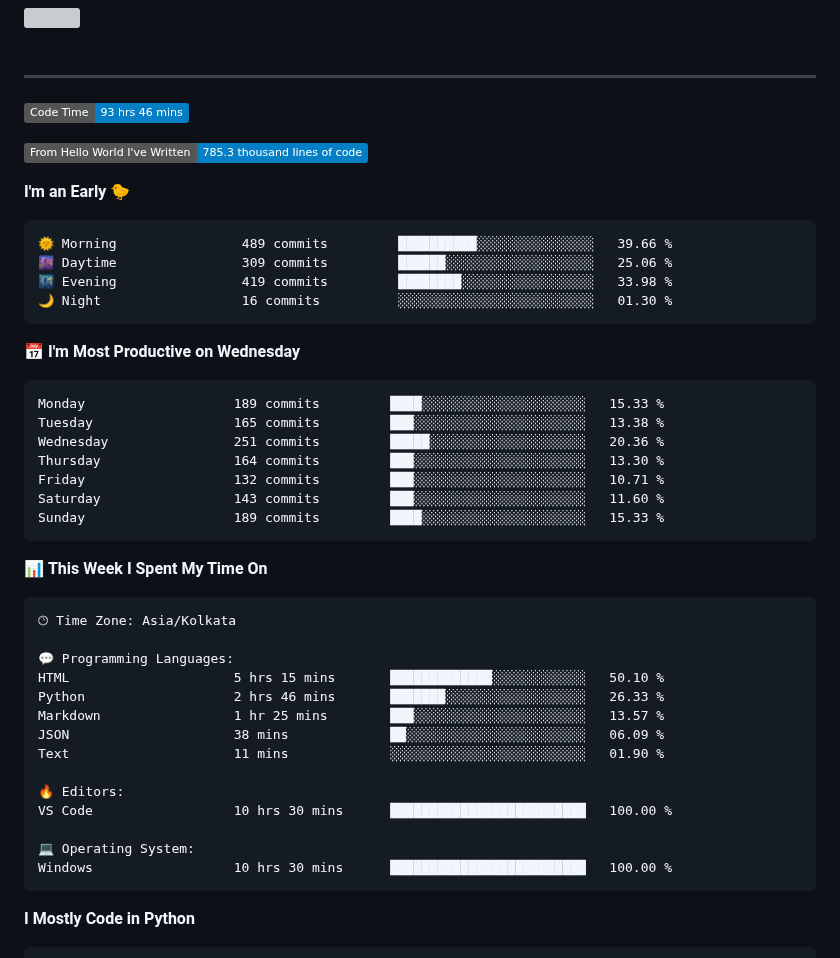
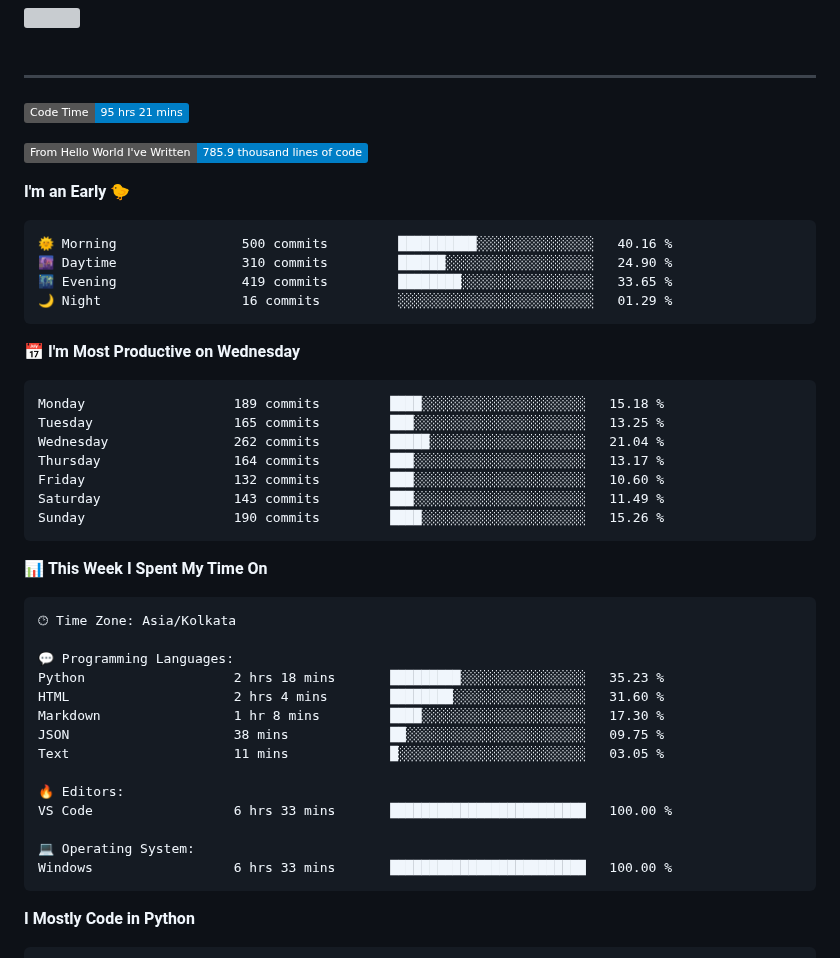
Before and after one commit to SpreadSheets600/SpreadSheets600, a Markdown page: README.md, the part around the change. Drawn GitHub-style; badges without logos; grey boxes are pictures that could not be loaded.

Commit message:
Updated with Dev Metrics

````diff
--- a/README.md
+++ b/README.md
@@ -305,28 +305,28 @@
 
 ---
 <!--START_SECTION:waka-->
-![Code Time](http://img.shields.io/badge/Code%20Time-93%20hrs%2046%20mins-blue)
+![Code Time](http://img.shields.io/badge/Code%20Time-95%20hrs%2021%20mins-blue)
 
-![Lines of code](https://img.shields.io/badge/From%20Hello%20World%20I%27ve%20Written-785.3%20thousand%20lines%20of%20code-blue)
+![Lines of code](https://img.shields.io/badge/From%20Hello%20World%20I%27ve%20Written-785.9%20thousand%20lines%20of%20code-blue)
 
 **I'm an Early 🐤**
 
 ```text
-🌞 Morning                489 commits         ██████████░░░░░░░░░░░░░░░   39.66 %
-🌆 Daytime                309 commits         ██████░░░░░░░░░░░░░░░░░░░   25.06 %
-🌃 Evening                419 commits         ████████░░░░░░░░░░░░░░░░░   33.98 %
-🌙 Night                  16 commits          ░░░░░░░░░░░░░░░░░░░░░░░░░   01.30 %
+🌞 Morning                500 commits         ██████████░░░░░░░░░░░░░░░   40.16 %
+🌆 Daytime                310 commits         ██████░░░░░░░░░░░░░░░░░░░   24.90 %
+🌃 Evening                419 commits         ████████░░░░░░░░░░░░░░░░░   33.65 %
+🌙 Night                  16 commits          ░░░░░░░░░░░░░░░░░░░░░░░░░   01.29 %
 ```
 📅 **I'm Most Productive on Wednesday**
 
 ```text
-Monday                   189 commits         ████░░░░░░░░░░░░░░░░░░░░░   15.33 %
-Tuesday                  165 commits         ███░░░░░░░░░░░░░░░░░░░░░░   13.38 %
-Wednesday                251 commits         █████░░░░░░░░░░░░░░░░░░░░   20.36 %
-Thursday                 164 commits         ███░░░░░░░░░░░░░░░░░░░░░░   13.30 %
-Friday                   132 commits         ███░░░░░░░░░░░░░░░░░░░░░░   10.71 %
-Saturday                 143 commits         ███░░░░░░░░░░░░░░░░░░░░░░   11.60 %
-Sunday                   189 commits         ████░░░░░░░░░░░░░░░░░░░░░   15.33 %
+Monday                   189 commits         ████░░░░░░░░░░░░░░░░░░░░░   15.18 %
+Tuesday                  165 commits         ███░░░░░░░░░░░░░░░░░░░░░░   13.25 %
+Wednesday                262 commits         █████░░░░░░░░░░░░░░░░░░░░   21.04 %
+Thursday                 164 commits         ███░░░░░░░░░░░░░░░░░░░░░░   13.17 %
+Friday                   132 commits         ███░░░░░░░░░░░░░░░░░░░░░░   10.60 %
+Saturday                 143 commits         ███░░░░░░░░░░░░░░░░░░░░░░   11.49 %
+Sunday                   190 commits         ████░░░░░░░░░░░░░░░░░░░░░   15.26 %
 ```
 
 
@@ -336,17 +336,17 @@ Sunday                   189 commits         ████░░░░░░░
 🕑︎ Time Zone: Asia/Kolkata
 
 💬 Programming Languages:
-HTML                     5 hrs 15 mins       █████████████░░░░░░░░░░░░   50.10 %
-Python                   2 hrs 46 mins       ███████░░░░░░░░░░░░░░░░░░   26.33 %
-Markdown                 1 hr 25 mins        ███░░░░░░░░░░░░░░░░░░░░░░   13.57 %
-JSON                     38 mins             ██░░░░░░░░░░░░░░░░░░░░░░░   06.09 %
-Text                     11 mins             ░░░░░░░░░░░░░░░░░░░░░░░░░   01.90 %
+Python                   2 hrs 18 mins       █████████░░░░░░░░░░░░░░░░   35.23 %
+HTML                     2 hrs 4 mins        ████████░░░░░░░░░░░░░░░░░   31.60 %
+Markdown                 1 hr 8 mins         ████░░░░░░░░░░░░░░░░░░░░░   17.30 %
+JSON                     38 mins             ██░░░░░░░░░░░░░░░░░░░░░░░   09.75 %
+Text                     11 mins             █░░░░░░░░░░░░░░░░░░░░░░░░   03.05 %
 
 🔥 Editors:
-VS Code                  10 hrs 30 mins      █████████████████████████   100.00 %
+VS Code                  6 hrs 33 mins       █████████████████████████   100.00 %
 
 💻 Operating System:
-Windows                  10 hrs 30 mins      █████████████████████████   100.00 %
+Windows                  6 hrs 33 mins       █████████████████████████   100.00 %
 ```
 
 **I Mostly Code in Python**
````
